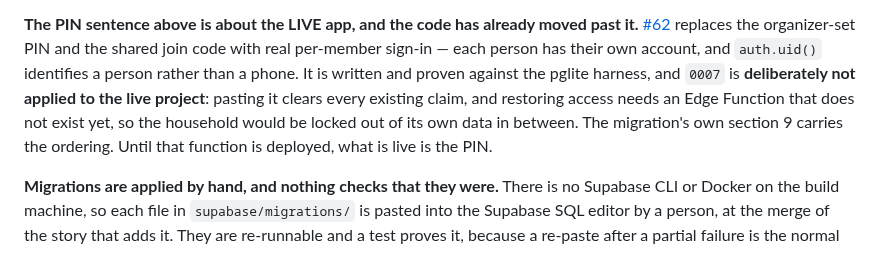
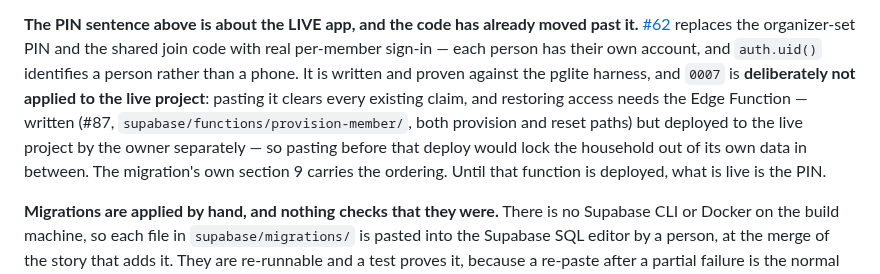
Before and after one commit to SailorDave17/Taskr, a Markdown page: README.md, the part around the change. Drawn GitHub-style.

```diff
--- a/README.md
+++ b/README.md
@@ -40,8 +40,9 @@ layer.
 join code with real per-member sign-in — each person has their own account, and `auth.uid()`
 identifies a person rather than a phone. It is written and proven against the pglite harness, and
 `0007` is **deliberately not applied to the live project**: pasting it clears every existing claim,
-and restoring access needs an Edge Function that does not exist yet, so the household would be locked
-out of its own data in between. The migration's own section 9 carries the ordering. Until that
+and restoring access needs the Edge Function — written (#87, `supabase/functions/provision-member/`,
+both provision and reset paths) but deployed to the live project by the owner separately — so pasting
+before that deploy would lock the household out of its own data in between. The migration's own section 9 carries the ordering. Until that
 function is deployed, what is live is the PIN.
 
 **Migrations are applied by hand, and nothing checks that they were.** There is no Supabase CLI or
```
Also changed, not shown: docs/access-model.md (+6 -5 lines).
